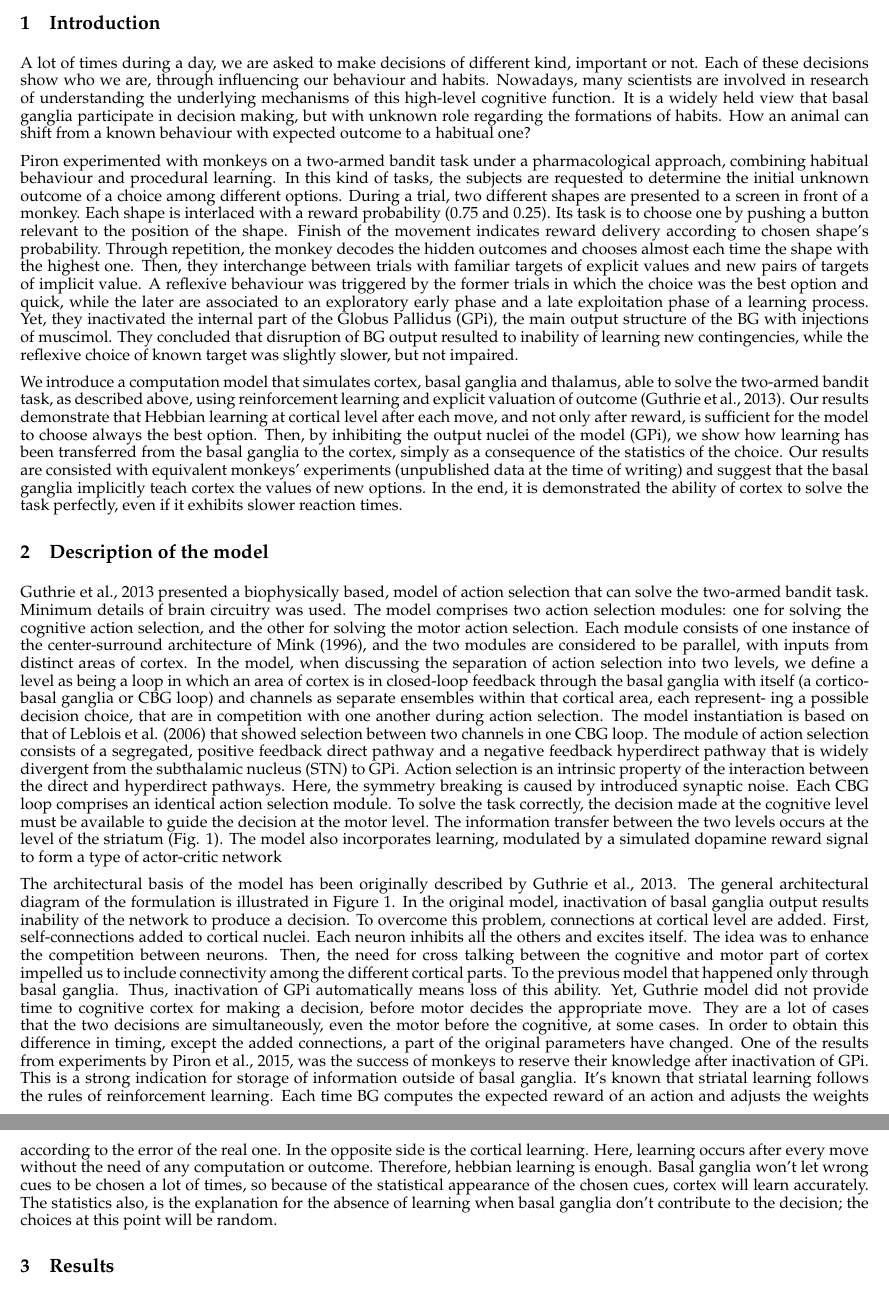
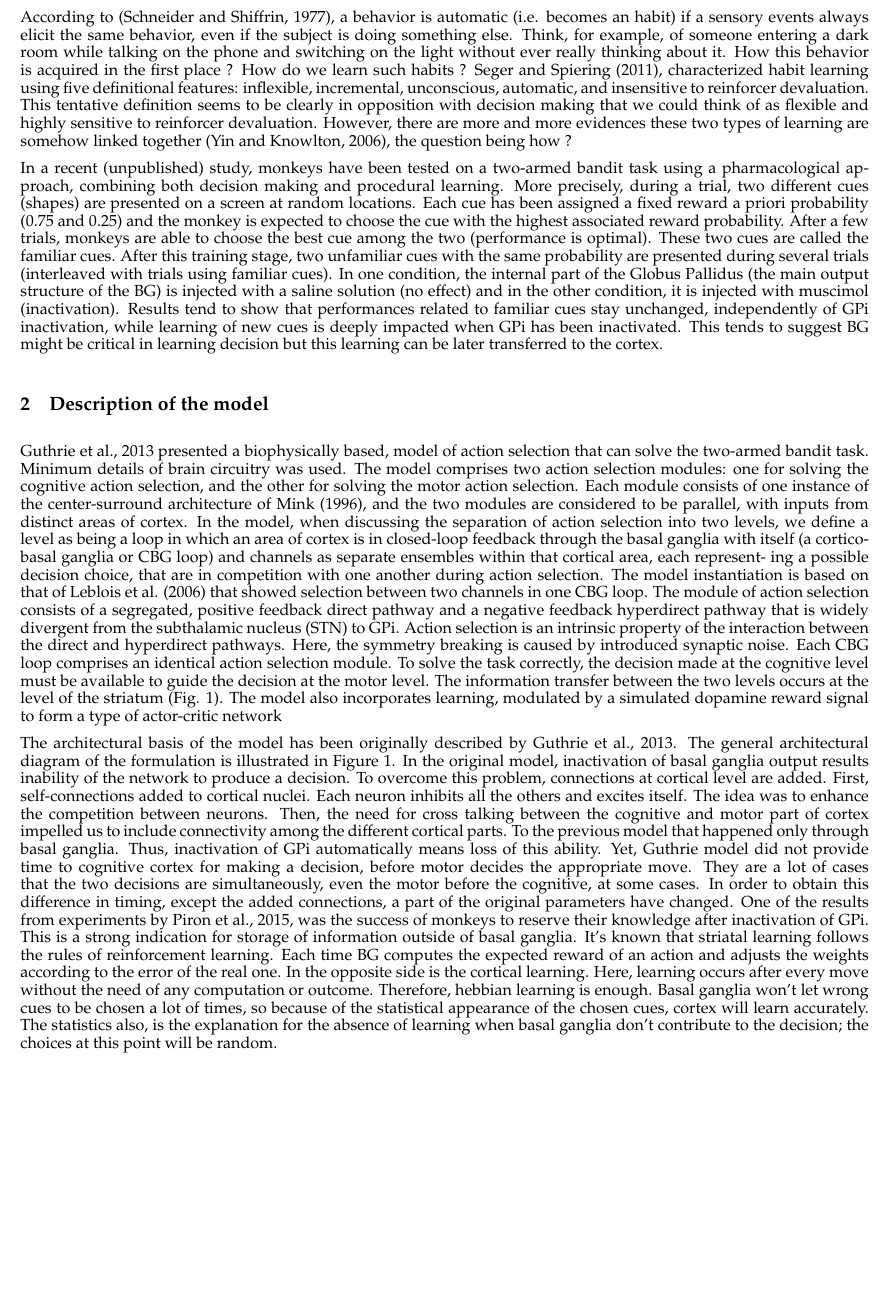
Before and after one commit to mtopalid/RLDM2015, a LaTeX paper (rldm.tex, which reads 03-introduction.tex): two parts of pages 2 and 3 of 4 before the commit and part of page 2 of 4 after it, the two joined at a grey line, cut at the place of the change, the shorter picture padded with empty space. Compiled offline with pdfLaTeX.

Commit message:
Corrected introduction

```diff
--- a/03-introduction.tex
+++ b/03-introduction.tex
@@ -1,7 +1,41 @@
 \section{Introduction}
 
-	A lot of times during a day, we are asked to make decisions of different kind, important or not. Each of these decisions show who we are, through influencing our behaviour and habits. Nowadays, many scientists are involved in research of understanding the underlying mechanisms of this high-level cognitive function. It is a widely held view that basal ganglia participate in decision making, but with unknown role regarding the formations of habits. How an animal can shift from a known behaviour with expected outcome to a habitual one?
+According to (Schneider and Shiffrin, 1977), a behavior is automatic
+(i.e. becomes an habit) if a sensory events always elicit the same behavior,
+even if the subject is doing something else. Think, for example, of someone
+entering a dark room while talking on the phone and switching on the light
+without ever really thinking about it. How this behavior is acquired in the
+first place ? How do we learn such habits ? Seger and Spiering (2011),
+characterized habit learning using five definitional features: inflexible,
+incremental, unconscious, automatic, and insensitive to reinforcer
+devaluation. This tentative definition seems to be clearly in opposition with
+decision making that we could think of as flexible and highly sensitive to
+reinforcer devaluation. However, there are more and more evidences these two
+types of learning are somehow linked together (Yin and Knowlton, 2006), the
+question being how ?
 
-	Piron experimented with monkeys on a two-armed bandit task under a pharmacological approach, combining habitual behaviour and procedural learning. In this kind of tasks, the subjects are requested to determine the initial unknown outcome of a choice among different options. During a trial, two different shapes are presented to a screen in front of a monkey. Each shape is interlaced with a reward probability (0.75 and 0.25). Its task is to choose one by pushing a button relevant to the position of the shape. Finish of the movement indicates reward delivery according to chosen shape's probability. Through repetition, the monkey decodes the hidden outcomes and chooses almost each time the shape with the highest one. Then, they interchange between trials with familiar targets of explicit values and new pairs of targets of implicit value. A reflexive behaviour was triggered by the former trials in which the choice was the best option and quick, while the later are associated to an exploratory early phase and a late exploitation phase of a learning process. Yet, they inactivated the internal part of the Globus Pallidus (GPi), the main output structure of the BG with injections of muscimol. They concluded that disruption of BG output resulted to inability of learning new contingencies, while the reflexive choice of known target was slightly slower, but not impaired.
+In a recent (unpublished) study, monkeys have been tested on a two-armed bandit
+task using a pharmacological approach, combining both decision making and
+procedural learning. More precisely, during a trial, two different cues
+(shapes) are presented on a screen at random locations. Each cue has been
+assigned a fixed reward a priori probability (0.75 and 0.25) and the monkey is
+expected to choose the cue with the highest associated reward probability.
+After a few trials, monkeys are able to choose the best cue among the two
+(performance is optimal). These two cues are called the familiar cues. After
+this training stage, two unfamiliar cues with the same probability are
+presented during several trials (interleaved with trials using familiar
+cues). In one condition, the internal part of the Globus Pallidus (the main
+output structure of the BG) is injected with a saline solution (no effect) and
+in the other condition, it is injected with muscimol (inactivation). Results
+tend to show that performances related to familiar cues stay unchanged,
+independently of GPi inactivation, while learning of new cues is deeply
+impacted when GPi has been inactivated. This tends to suggest BG might be
+critical in learning decision but this learning can be later transferred to the
+cortex.
 
-	We introduce a computation model that simulates cortex, basal ganglia and thalamus, able to solve the two-armed bandit task, as described above, using reinforcement learning and explicit valuation of outcome (Guthrie et al., 2013). Our results demonstrate that Hebbian learning at cortical level after each move, and not only after reward, is sufficient for the model to choose always the best option. Then, by inhibiting the output nuclei of the model (GPi), we show how learning has been transferred from the basal ganglia to the cortex, simply as a consequence of the statistics of the choice. Our results are consisted with equivalent monkeys' experiments (unpublished data at the time of writing) and suggest that the basal ganglia implicitly teach cortex the values of new options. In the end, it is demonstrated the ability of cortex to solve the task perfectly, even if it exhibits slower reaction times.
+
+	%% A lot of times during a day, we are asked to make decisions of different kind, important or not. Each of these decisions show who we are, through influencing our behaviour and habits. Nowadays, many scientists are involved in research of understanding the underlying mechanisms of this high-level cognitive function. It is a widely held view that basal ganglia participate in decision making, but with unknown role regarding the formations of habits. How an animal can shift from a known behaviour with expected outcome to a habitual one?
+
+	%% Piron experimented with monkeys on a two-armed bandit task under a pharmacological approach, combining habitual behaviour and procedural learning. In this kind of tasks, the subjects are requested to determine the initial unknown outcome of a choice among different options. During a trial, two different shapes are presented to a screen in front of a monkey. Each shape is interlaced with a reward probability (0.75 and 0.25). Its task is to choose one by pushing a button relevant to the position of the shape. Finish of the movement indicates reward delivery according to chosen shape's probability. Through repetition, the monkey decodes the hidden outcomes and chooses almost each time the shape with the highest one. Then, they interchange between trials with familiar targets of explicit values and new pairs of targets of implicit value. A reflexive behaviour was triggered by the former trials in which the choice was the best option and quick, while the later are associated to an exploratory early phase and a late exploitation phase of a learning process. Yet, they inactivated the internal part of the Globus Pallidus (GPi), the main output structure of the BG with injections of muscimol. They concluded that disruption of BG output resulted to inability of learning new contingencies, while the reflexive choice of known target was slightly slower, but not impaired.
+
+	%% We introduce a computation model that simulates cortex, basal ganglia and thalamus, able to solve the two-armed bandit task, as described above, using reinforcement learning and explicit valuation of outcome (Guthrie et al., 2013). Our results demonstrate that Hebbian learning at cortical level after each move, and not only after reward, is sufficient for the model to choose always the best option. Then, by inhibiting the output nuclei of the model (GPi), we show how learning has been transferred from the basal ganglia to the cortex, simply as a consequence of the statistics of the choice. Our results are consisted with equivalent monkeys' experiments (unpublished data at the time of writing) and suggest that the basal ganglia implicitly teach cortex the values of new options. In the end, it is demonstrated the ability of cortex to solve the task perfectly, even if it exhibits slower reaction times.
```
